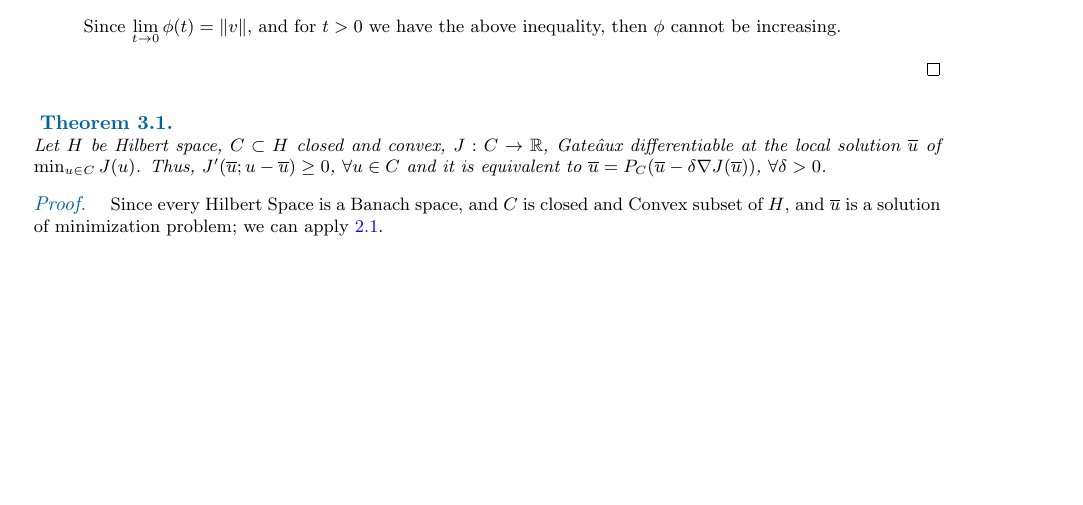
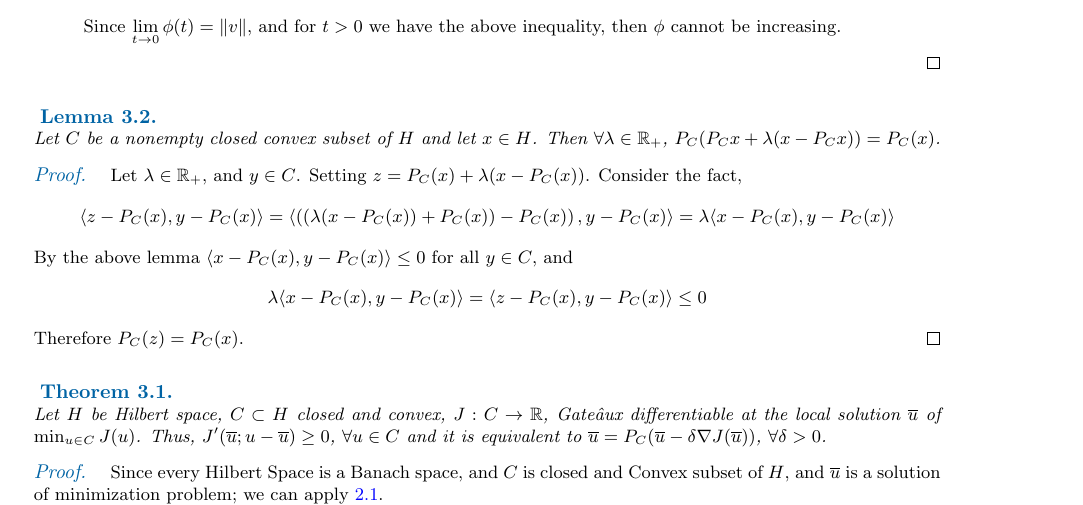
Before and after one commit to oscarram/Optimization-notes, a LaTeX document (Lecture.tex, which reads TexFiles/Lecture3.tex): part of page 11 of 40, cut so that both start at the same text, the shorter picture padded with empty space. Compiled offline with pdfLaTeX.

Commit message:
Not increasing

```diff
--- a/TexFiles/Lecture3.tex
+++ b/TexFiles/Lecture3.tex
@@ -124,6 +124,22 @@ Then,
 	\end{enumerate}
 \end{proof}
 \end{lemma}
+\begin{lemma}
+	Let $C$ be a nonempty closed convex subset of $H$ and let $x\in H$. Then $\forall \lambda \in \mathbb{R}_+$, $P_C(P_Cx+\lambda (x-P_Cx))=P_C(x)$.
+
+	\begin{proof}
+		Let $\lambda \in \mathbb{R}_+$, and $y\in C$. Setting $z=P_C(x)+\lambda(x-P_C(x))$. Consider the fact,
+		\[
+		\langle z-P_C(x), y-P_C(x)\rangle=\left\langle \left( (\lambda(x-P_C(x))+P_C(x)) - P_C(x)\right), y-P_C(x)\right\rangle = \lambda \langle x-P_C(x), y-P_C(x)\rangle
+		\]
+		By the above lemma $\langle x-P_C(x), y-P_C(x)\rangle \leq 0$ for all $y\in C$, and
+		\[
+			\lambda\langle x-P_C(x), y-P_C(x)\rangle=\langle z-P_C(x), y-P_C(x)\rangle \leq 0
+		\]
+		Therefore $P_C(z)=P_C(x)$.
+	\end{proof}
+\end{lemma}
+
 \begin{theorem}
 Let $H$ be Hilbert space, $C \subset H$ closed and convex, $J: C \rightarrow \mathbb{R}$, Gate\^aux differentiable at the local solution $\overline{u}$ of $\min_{u\in C} J(u)$. Thus, $J'(\overline{u};u-\overline{u}) \geq 0$, $\forall u \in C$ and it is equivalent to $ \overline{u}=P_C(\overline{u}-\delta\nabla J(\overline{u}))$, $\forall \delta >0$.
 \begin{proof}
```
Also changed, not shown: Lecture.pdf.
